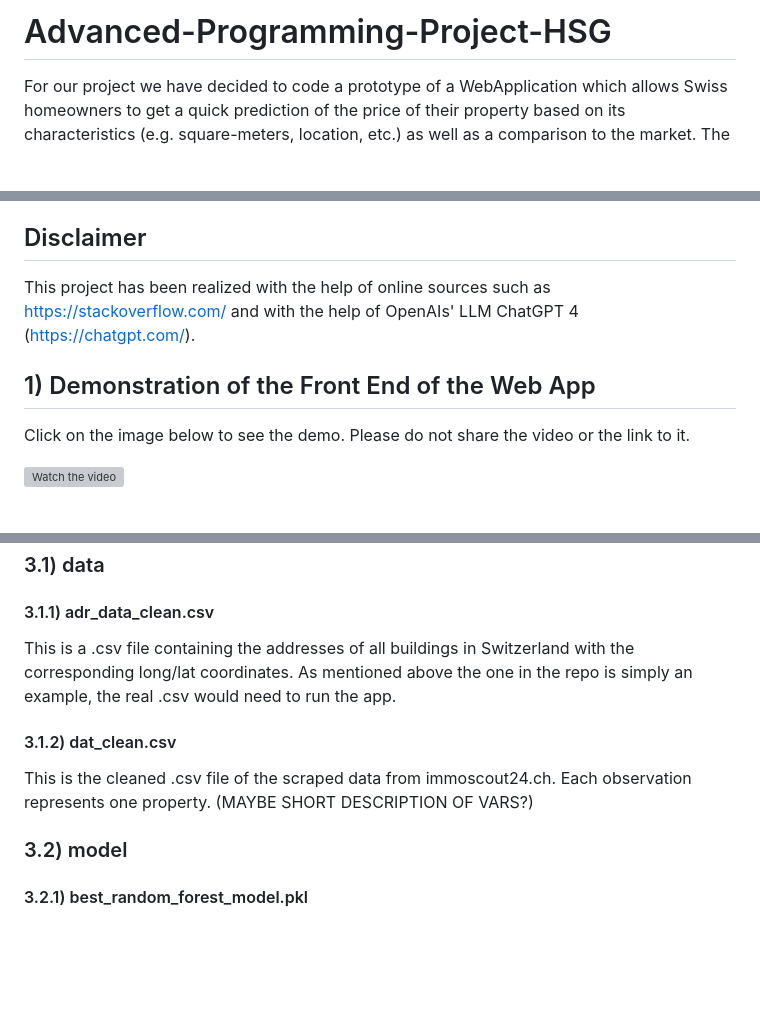
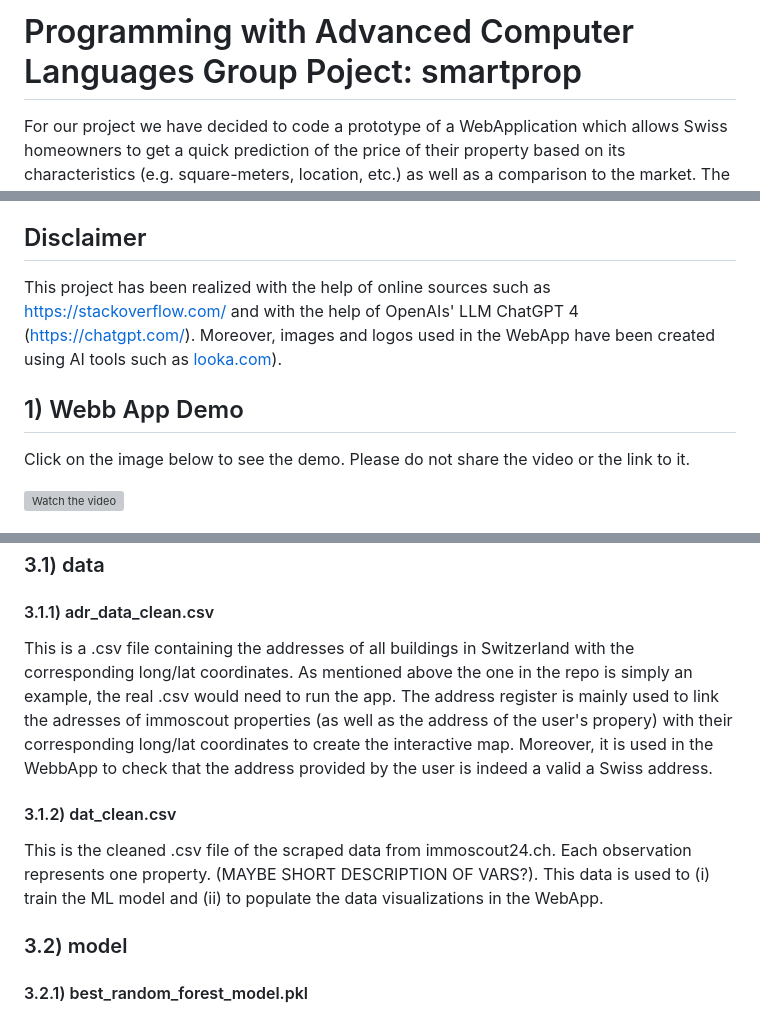
Before and after one commit to graeyv/Advanced-Programming-Project-HSG, a Markdown page: README.md, 3 parts joined by grey strips. GitHub-like rendering; blank space fills up the shorter version; grey boxes are pictures that could not be loaded.

```diff
--- a/README.md
+++ b/README.md
@@ -1,4 +1,4 @@
-# Advanced-Programming-Project-HSG
+# Programming with Advanced Computer Languages Group Poject: smartprop
 For our project we have decided to code a prototype of a WebApplication which allows Swiss homeowners to get a quick prediction of the price of their property based on its characteristics (e.g. square-meters, location, etc.) as well as a comparison to the market. The predictive model is a Random Forest, which we have trained with data that we scraped (April 2024) from [Immoscout24.ch](https://www.immoscout24.ch/en), the leading Swiss real estate market place.
 
 Authors of this project are:
@@ -12,9 +12,9 @@ This file provides a description of the project and is structured as follows:
 - Descriprion of the different files
 
 ## Disclaimer
-This project has been realized with the help of online sources such as https://stackoverflow.com/ and with the help of OpenAIs' LLM ChatGPT 4 (https://chatgpt.com/).
+This project has been realized with the help of online sources such as https://stackoverflow.com/ and with the help of OpenAIs' LLM ChatGPT 4 (https://chatgpt.com/). Moreover, images and logos used in the WebApp have been created using AI tools such as [looka.com](https://looka.com/)).
 
-## 1) Demonstration of the Front End of the Web App
+## 1) Webb App Demo
 Click on the image below to see the demo. Please do not share the video or the link to it.
 
 [![Watch the video](http://img.youtube.com/vi/k0ZD0h8pN6M/0.jpg)](https://youtu.be/k0ZD0h8pN6M)
@@ -43,9 +43,9 @@ TO BE COMPLETED
 ## 3) Description of all folders/files
 ### 3.1) data
 #### 3.1.1) adr_data_clean.csv
-This is a .csv file containing the addresses of all buildings in Switzerland with the corresponding long/lat coordinates. As mentioned above the one in the repo is simply an example, the real .csv would need to run the app.
+This is a .csv file containing the addresses of all buildings in Switzerland with the corresponding long/lat coordinates. As mentioned above the one in the repo is simply an example, the real .csv would need to run the app. The address register is mainly used to link the adresses of immoscout properties (as well as the address of the user's propery) with their corresponding long/lat coordinates to create the interactive map. Moreover, it is used in the WebbApp to check that the address provided by the user is indeed a valid a Swiss address.
 #### 3.1.2) dat_clean.csv
-This is the cleaned .csv file of the scraped data from immoscout24.ch. Each observation represents one property. (MAYBE SHORT DESCRIPTION OF VARS?)
+This is the cleaned .csv file of the scraped data from immoscout24.ch. Each observation represents one property. (MAYBE SHORT DESCRIPTION OF VARS?). This data is used to (i) train the ML model and (ii) to populate the data visualizations in the WebApp.
 ### 3.2) model
 #### 3.2.1) best_random_forest_model.pkl
 This is a pickle file which contains the trained random forest model that is loaded into the app to make a prediction of the user's property price based on his/her input. The real file must be generated using the code (NAME) as the file in the repo is just a placeholder.
```
Also changed, not shown: other parts of README.md (+45 -1 lines).
